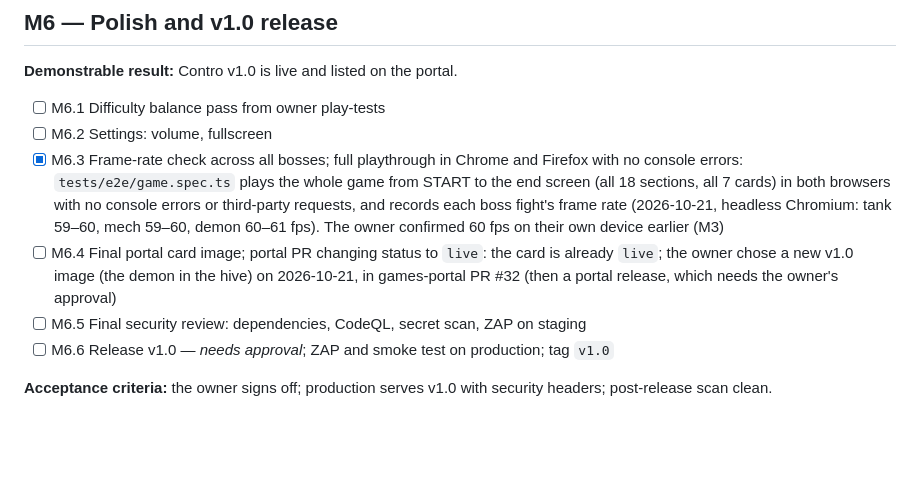
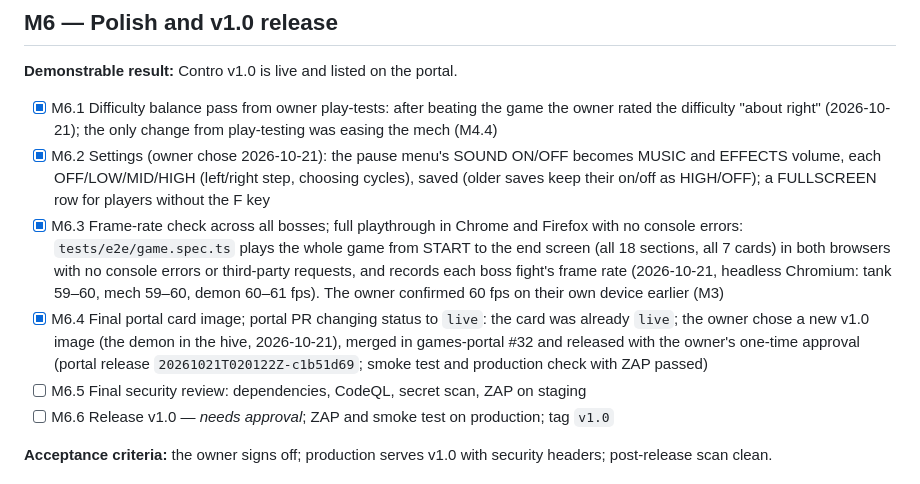
Before and after one commit to soncsec/contro, a Markdown page: ROADMAP.md, the part around the change. Rendered like a GitHub page; blank space fills up the shorter version.

Commit message:
Restore the M6.1 and M6.2 ticks lost in the merge, and tick M6.4
Co-Authored-By: Claude Opus 5.5 <noreply@anthropic.com>
Claude-Session: https://claude.ai/code/session_01H8gJtNpw6EizHZo5rzinF9

```diff
--- a/ROADMAP.md
+++ b/ROADMAP.md
@@ -143,10 +143,10 @@ Owner decisions 2026-10-20, from mockups: **into the hive** (3-1 and 3-2 in the
 
 **Demonstrable result:** Contro v1.0 is live and listed on the portal.
 
-- [ ] M6.1 Difficulty balance pass from owner play-tests
-- [ ] M6.2 Settings: volume, fullscreen
+- [x] M6.1 Difficulty balance pass from owner play-tests: after beating the game the owner rated the difficulty "about right" (2026-10-21); the only change from play-testing was easing the mech (M4.4)
+- [x] M6.2 Settings (owner chose 2026-10-21): the pause menu's SOUND ON/OFF becomes MUSIC and EFFECTS volume, each OFF/LOW/MID/HIGH (left/right step, choosing cycles), saved (older saves keep their on/off as HIGH/OFF); a FULLSCREEN row for players without the F key
 - [x] M6.3 Frame-rate check across all bosses; full playthrough in Chrome and Firefox with no console errors: `tests/e2e/game.spec.ts` plays the whole game from START to the end screen (all 18 sections, all 7 cards) in both browsers with no console errors or third-party requests, and records each boss fight's frame rate (2026-10-21, headless Chromium: tank 59–60, mech 59–60, demon 60–61 fps). The owner confirmed 60 fps on their own device earlier (M3)
-- [ ] M6.4 Final portal card image; portal PR changing status to `live`: the card is already `live`; the owner chose a new v1.0 image (the demon in the hive) on 2026-10-21, in games-portal PR #32 (then a portal release, which needs the owner's approval)
+- [x] M6.4 Final portal card image; portal PR changing status to `live`: the card was already `live`; the owner chose a new v1.0 image (the demon in the hive, 2026-10-21), merged in games-portal #32 and released with the owner's one-time approval (portal release `20261021T020122Z-c1b51d69`; smoke test and production check with ZAP passed)
 - [ ] M6.5 Final security review: dependencies, CodeQL, secret scan, ZAP on staging
 - [ ] M6.6 Release v1.0 — *needs approval*; ZAP and smoke test on production; tag `v1.0`
 
```
